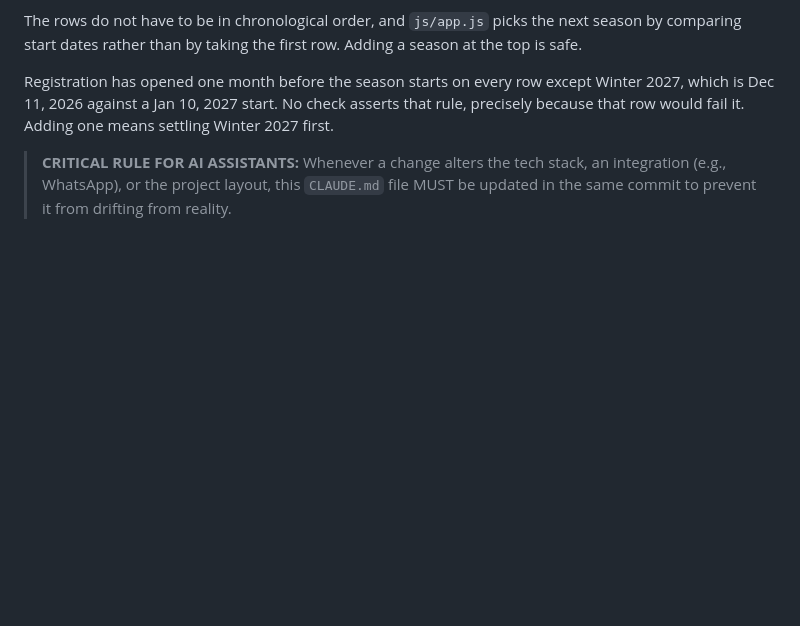
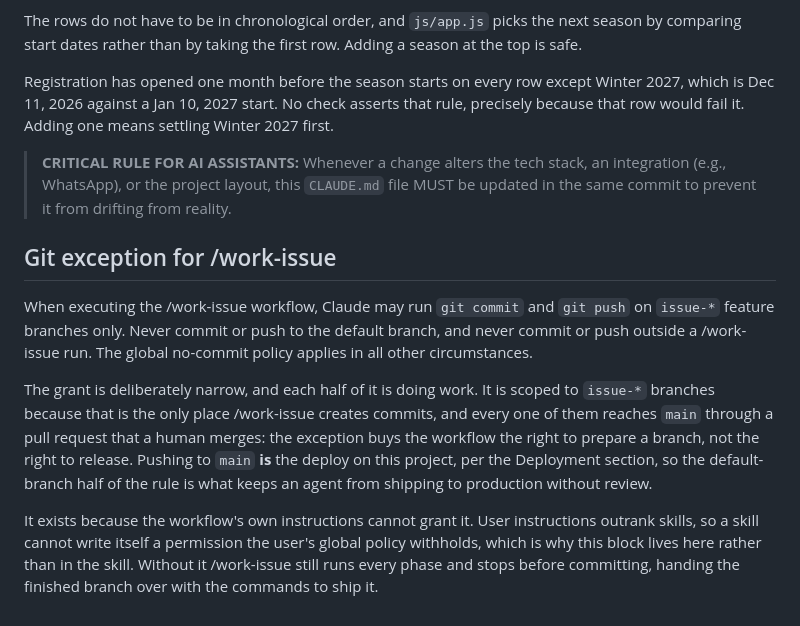
Before and after one commit to GeoBradDev/GatewaySmashPickleball, a Markdown page: CLAUDE.md, the part around the change. Rendered like a GitHub page; blank space fills up the shorter version.

Commit message:
chore: grant /work-issue a scoped git exception (#65)
The workflow runs every phase and then stops before committing, because the
global policy on this machine is that Claude never commits or pushes. That
made the last phase a hand-off: a finished branch plus the commands to ship
it, retyped by a human each time.

The grant is scoped to `issue-*` branches and to /work-issue runs. Those
branches still reach `main` only through a pull request a human merges, so
the exception buys the workflow the right to prepare a branch, not the right
to release. Pushing to `main` is the deploy on this project, which is why the
default-branch half of the rule is the important half.

This has to live here rather than in the skill: user instructions outrank
skills, so a skill cannot write itself a permission the global policy
withholds.

Co-authored-by: Claude Opus 5 (1M context) <noreply@anthropic.com>

```diff
--- a/CLAUDE.md
+++ b/CLAUDE.md
@@ -465,3 +465,24 @@ Winter 2027 first.
 
 > **CRITICAL RULE FOR AI ASSISTANTS:**
 > Whenever a change alters the tech stack, an integration (e.g., WhatsApp), or the project layout, this `CLAUDE.md` file MUST be updated in the same commit to prevent it from drifting from reality.
+
+## Git exception for /work-issue
+
+When executing the /work-issue workflow, Claude may run `git commit` and `git push`
+on `issue-*` feature branches only. Never commit or push to the default branch, and
+never commit or push outside a /work-issue run. The global no-commit policy applies
+in all other circumstances.
+
+The grant is deliberately narrow, and each half of it is doing work. It is scoped to
+`issue-*` branches because that is the only place /work-issue creates commits, and
+every one of them reaches `main` through a pull request that a human merges: the
+exception buys the workflow the right to prepare a branch, not the right to release.
+Pushing to `main` **is** the deploy on this project, per the Deployment section, so
+the default-branch half of the rule is what keeps an agent from shipping to
+production without review.
+
+It exists because the workflow's own instructions cannot grant it. User instructions
+outrank skills, so a skill cannot write itself a permission the user's global policy
+withholds, which is why this block lives here rather than in the skill. Without it
+/work-issue still runs every phase and stops before committing, handing the finished
+branch over with the commands to ship it.
```
